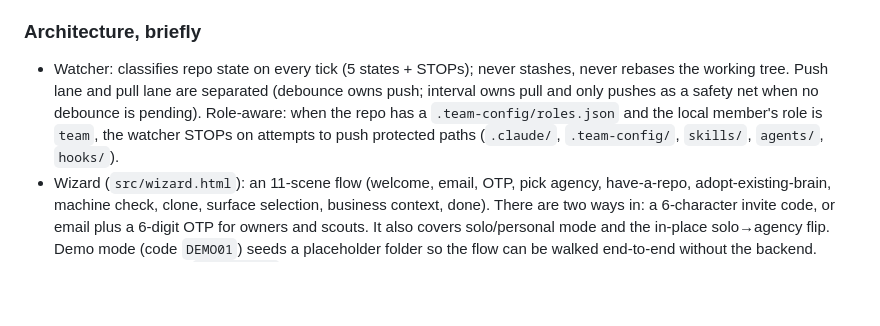
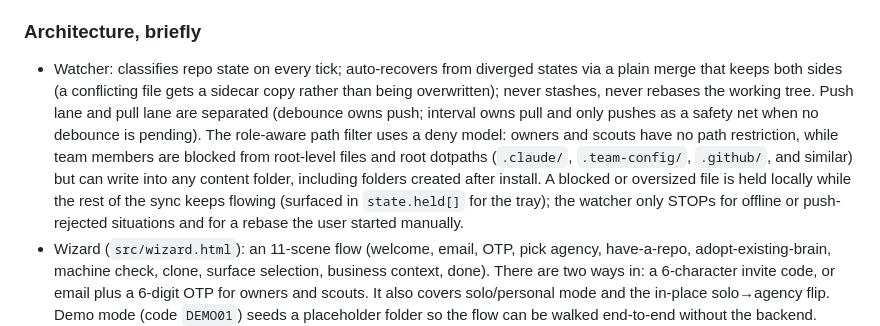
Before and after one commit to 8020brain/agency-brain-sync, a Markdown page: README.md, the part around the change. Drawn GitHub-style; blank space fills up the shorter version.

Commit message:
docs: correct stale watcher description (deny-model filter + held-not-STOP)
The README's watcher bullet still described the pre-v0.9.0 behaviour. Verified
against watcher/team-brain-sync.js on current main and corrected:
- role filter is a DENY model now (owners + scouts unfiltered; team blocked from
  root files + root dotpaths, free in any content folder) — was an allow-list
- role/oversize violations are HELD locally while sync continues — was STOP
- dropped the stale "5 states + STOPs" count

Co-Authored-By: Claude Opus 4.8 (1M context) <noreply@anthropic.com>

```diff
--- a/README.md
+++ b/README.md
@@ -69,7 +69,7 @@ This repo is the Electron app source. The watcher engine is `watcher/team-brain-
 
 ### Architecture, briefly
 
-- Watcher: classifies repo state on every tick (5 states + STOPs); never stashes, never rebases the working tree. Push lane and pull lane are separated (debounce owns push; interval owns pull and only pushes as a safety net when no debounce is pending). Role-aware: when the repo has a `.team-config/roles.json` and the local member's role is `team`, the watcher STOPs on attempts to push protected paths (`.claude/`, `.team-config/`, `skills/`, `agents/`, `hooks/`).
+- Watcher: classifies repo state on every tick; auto-recovers from diverged states via a plain merge that keeps both sides (a conflicting file gets a sidecar copy rather than being overwritten); never stashes, never rebases the working tree. Push lane and pull lane are separated (debounce owns push; interval owns pull and only pushes as a safety net when no debounce is pending). The role-aware path filter uses a deny model: owners and scouts have no path restriction, while team members are blocked from root-level files and root dotpaths (`.claude/`, `.team-config/`, `.github/`, and similar) but can write into any content folder, including folders created after install. A blocked or oversized file is held locally while the rest of the sync keeps flowing (surfaced in `state.held[]` for the tray); the watcher only STOPs for offline or push-rejected situations and for a rebase the user started manually.
 - Wizard (`src/wizard.html`): an 11-scene flow (welcome, email, OTP, pick agency, have-a-repo, adopt-existing-brain, machine check, clone, surface selection, business context, done). There are two ways in: a 6-character invite code, or email plus a 6-digit OTP for owners and scouts. It also covers solo/personal mode and the in-place solo→agency flip. Demo mode (code `DEMO01`) seeds a placeholder folder so the flow can be walked end-to-end without the backend. State emission via a `STATE_FILE` env var lets the tray icon reflect a third "needs attention" state when the watcher reports STOP.
 - Auth: agency mode mints fresh GitHub App installation tokens from `api.ads2ai.com/api/team-brain/git-token` on each git operation. Token is embedded in the remote URL for the duration of the op and stripped afterwards. Team members never authenticate to GitHub directly.
 
```
